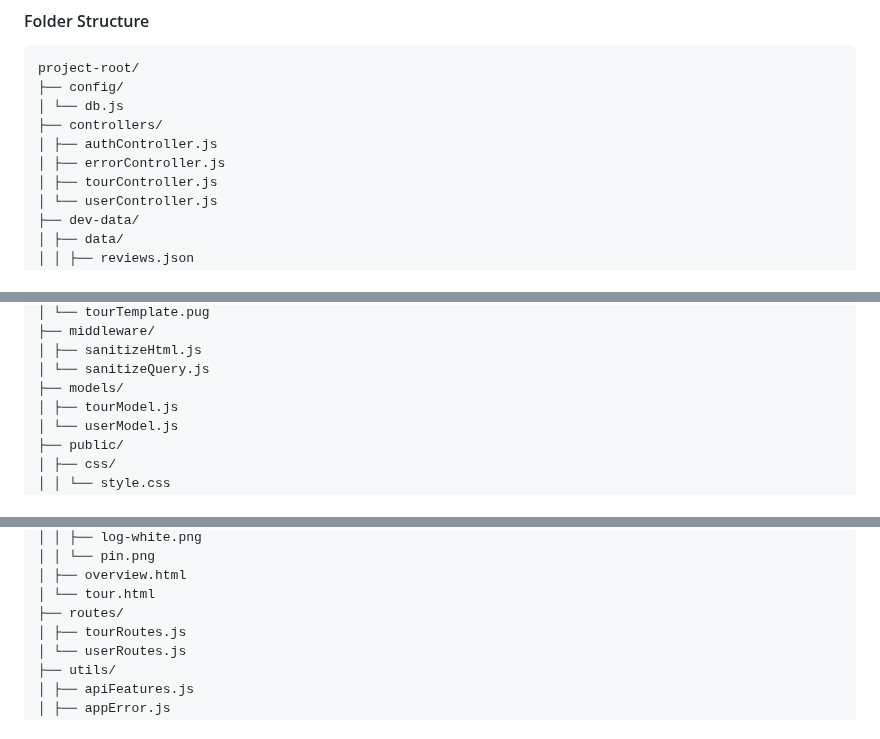
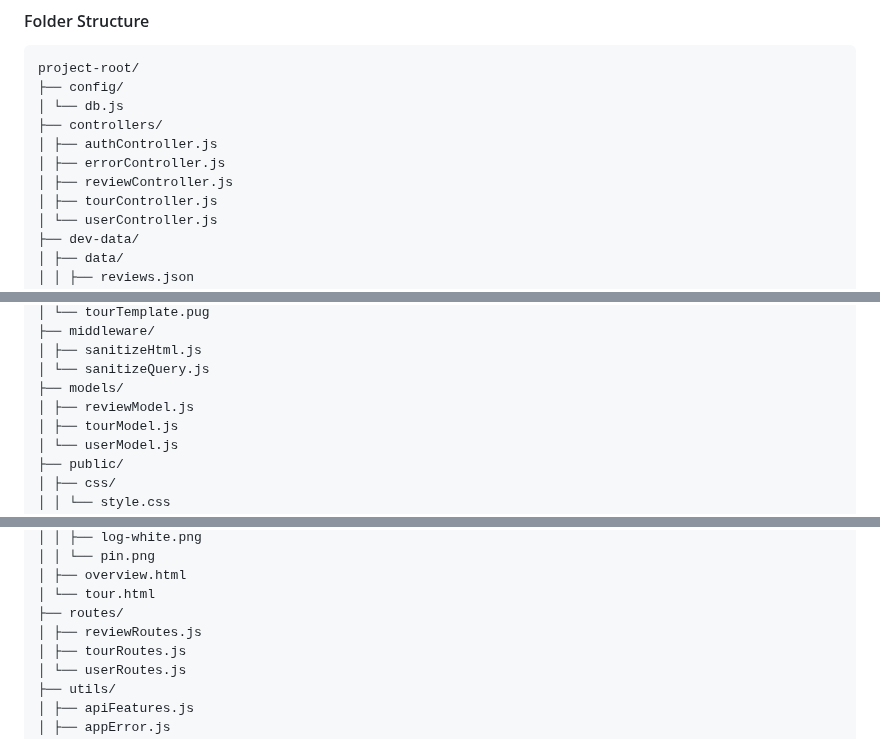
Before and after one commit to TVATDCI/natours-2025, a Markdown page: README.md, 3 parts joined by grey strips. GitHub-like rendering.

Commit message:
reviewRoutes

```diff
--- a/README.md
+++ b/README.md
@@ -174,6 +174,7 @@ project-root/
 ├── controllers/
 │ ├── authController.js
 │ ├── errorController.js
+│ ├── reviewController.js
 │ ├── tourController.js
 │ └── userController.js
 ├── dev-data/
@@ -202,6 +203,7 @@ project-root/
 │ ├── sanitizeHtml.js
 │ └── sanitizeQuery.js
 ├── models/
+│ ├── reviewModel.js
 │ ├── tourModel.js
 │ └── userModel.js
 ├── public/
@@ -220,6 +222,7 @@ project-root/
 │ ├── overview.html
 │ └── tour.html
 ├── routes/
+│ ├── reviewRoutes.js
 │ ├── tourRoutes.js
 │ └── userRoutes.js
 ├── utils/
```
